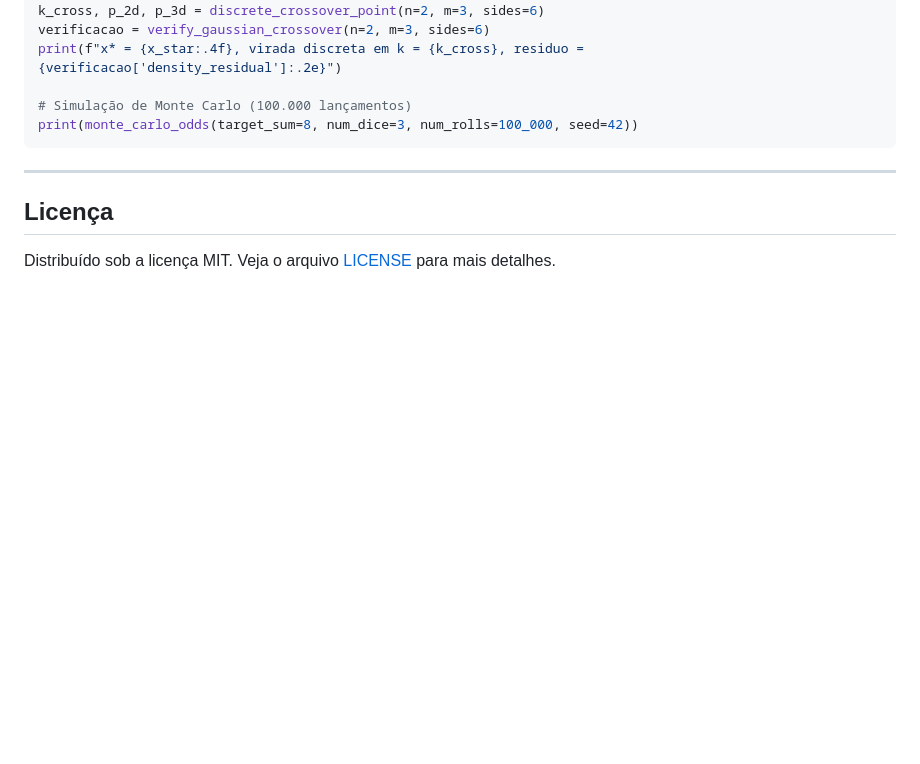
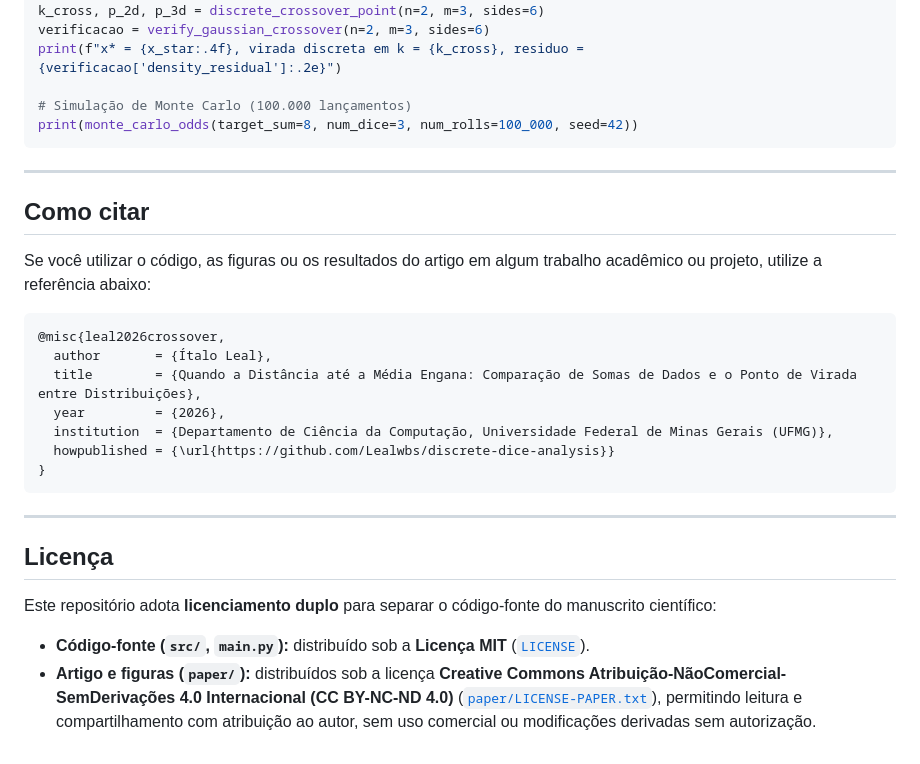
Before and after one commit to Lealwbs/discrete-dice-analysis, a Markdown page: README.md, the part around the change. Rendered like a GitHub page; blank space fills up the shorter version.

Commit message:
docs: adicionar secao de citacao BibTeX e licenciamento duplo no README

````diff
--- a/README.md
+++ b/README.md
@@ -254,6 +254,25 @@ print(monte_carlo_odds(target_sum=8, num_dice=3, num_rolls=100_000, seed=42))
 
 ---
 
+## Como citar
+
+Se você utilizar o código, as figuras ou os resultados do artigo em algum trabalho acadêmico ou projeto, utilize a referência abaixo:
+
+```bibtex
+@misc{leal2026crossover,
+  author       = {Ítalo Leal},
+  title        = {Quando a Distância até a Média Engana: Comparação de Somas de Dados e o Ponto de Virada entre Distribuições},
+  year         = {2026},
+  institution  = {Departamento de Ciência da Computação, Universidade Federal de Minas Gerais (UFMG)},
+  howpublished = {\url{https://github.com/Lealwbs/discrete-dice-analysis}}
+}
+```
+
+---
+
 ## Licença
 
-Distribuído sob a licença MIT. Veja o arquivo [LICENSE](LICENSE) para mais detalhes.
+Este repositório adota **licenciamento duplo** para separar o código-fonte do manuscrito científico:
+
+- **Código-fonte (`src/`, `main.py`):** distribuído sob a **Licença MIT** ([`LICENSE`](LICENSE)).
+- **Artigo e figuras (`paper/`):** distribuídos sob a licença **Creative Commons Atribuição-NãoComercial-SemDerivações 4.0 Internacional (CC BY-NC-ND 4.0)** ([`paper/LICENSE-PAPER.txt`](paper/LICENSE-PAPER.txt)), permitindo leitura e compartilhamento com atribuição ao autor, sem uso comercial ou modificações derivadas sem autorização.
````
